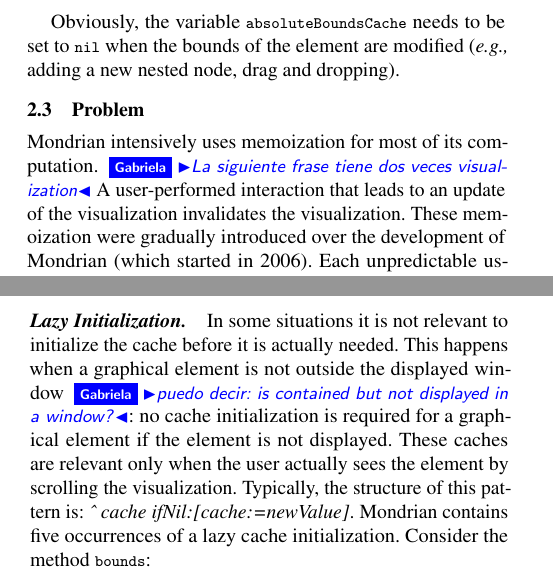
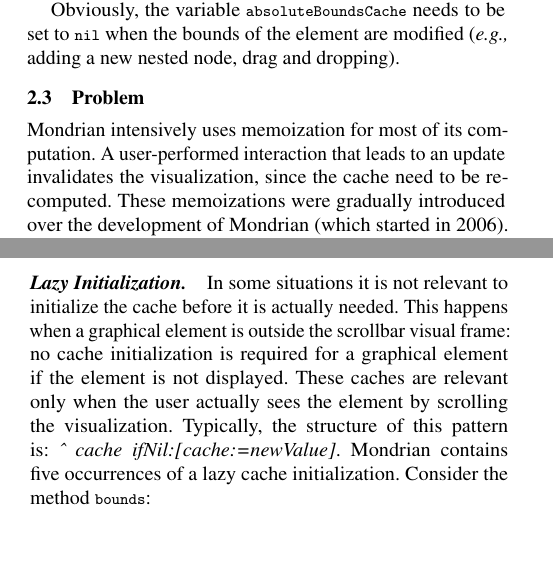
Before and after one commit to bergel/2011-RefactoringWithAOP, a LaTeX paper (main.tex): two parts of the columns of pages 2 and 3 of 9, joined at a grey line, cut so that both start at the same text, the shorter picture padded with empty space. Compiled offline with pdfLaTeX; a missing font is replaced by an installed copy or a similar font.

Commit message:
addressed comment of Gabi

```diff
--- a/main.tex
+++ b/main.tex
@@ -285,7 +285,7 @@
 %=========
 \subsection{Problem}
 
-Mondrian intensively uses memoization for most of its computation. \ga{La siguiente frase tiene dos veces visualization} A user-performed interaction that leads to an update of the visualization invalidates the visualization. These memoization were gradually introduced over the development of Mondrian (which started in 2006). Each unpredictable usage, such as for example visualization of several inner nodes, leaded to a performance problem that has been solved using a new memoization. There are about 32 memoizations in the current version of Mondrian.
+Mondrian intensively uses memoization for most of its computation. A user-performed interaction that leads to an update invalidates the visualization, since the cache need to be recomputed. These memoizations were gradually introduced over the development of Mondrian (which started in 2006). Each unpredictable usage, such as for example visualization of several inner nodes, leaded to a performance problem that has been solved using a new memoization. There are about 32 memoizations in the current version of Mondrian.
 
 These caches have been modified along the common usage of Mondrian. Visualizations produced are \emph{all} static and employ colored geometrical objects.
 
@@ -403,7 +403,7 @@
 
 
 
-\paragraph{Lazy Initialization.} In some situations it is not relevant to initialize the cache before it is actually needed. This happens when a graphical element is not outside the displayed window \ga{puedo decir: is contained but not displayed in a window?}: no cache initialization is required for a graphical element if the element is not displayed. These caches are relevant only when the user actually sees the element by scrolling the visualization. Typically, the structure of this pattern is: \emph{\^{} cache ifNil:[cache:=newValue]}. Mondrian contains five occurrences of a lazy cache initialization. Consider the method \ct{bounds}:
+\paragraph{Lazy Initialization.} In some situations it is not relevant to initialize the cache before it is actually needed. This happens when a graphical element is outside the scrollbar visual frame: no cache initialization is required for a graphical element if the element is not displayed. These caches are relevant only when the user actually sees the element by scrolling the visualization. Typically, the structure of this pattern is: \emph{\^{} cache ifNil:[cache:=newValue]}. Mondrian contains five occurrences of a lazy cache initialization. Consider the method \ct{bounds}:
 
 \begin{lstlisting}
 MOEdge>>bounds
```
Also changed, not shown: main.tex (4 more changed lines).
